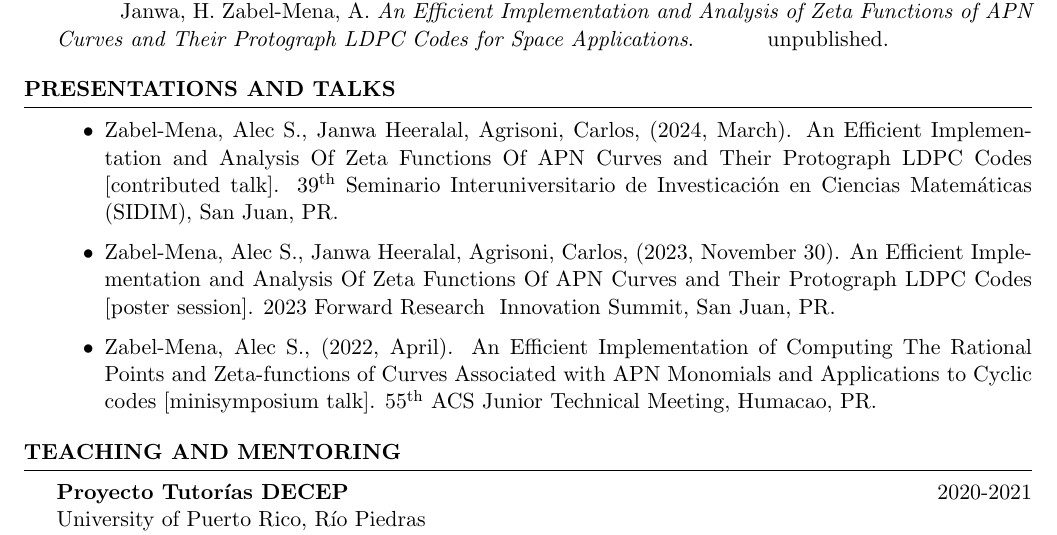
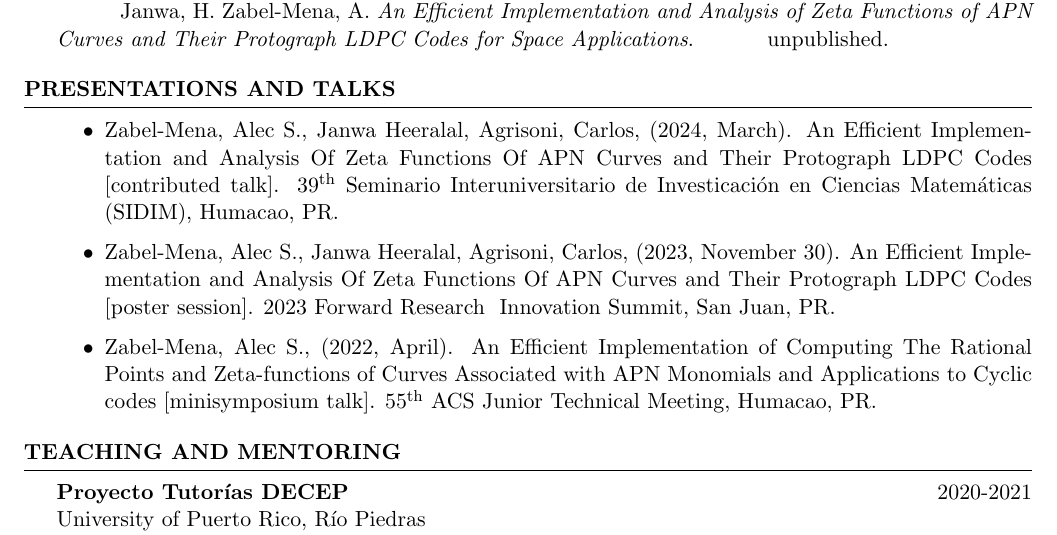
Before and after one commit to azabelmena/curriculum_vitae, a LaTeX CV (alec_zabel_mena.tex): part of page 2 of 3, cut so that both start at the same text. Compiled offline with pdfLaTeX.

Commit message:
Fixed typo that said the SIDIM was held in San Juan, It was held in Humacao.

```diff
--- a/alec_zabel_mena.tex
+++ b/alec_zabel_mena.tex
@@ -182,7 +182,7 @@ and Their Protograph LDPC Codes for Space Applications}.
           March). An Efficient Implementation and Analysis Of Zeta Functions Of
           APN Curves and Their Protograph LDPC Codes [contributed talk].
           39\textsuperscript{th} Seminario Interuniversitario de Investicaci\'on en
-          Ciencias Matem\'aticas (SIDIM), San Juan, PR.
+          Ciencias Matem\'aticas (SIDIM), Humacao, PR.
 
         \item Zabel-Mena, Alec S., Janwa Heeralal, Agrisoni, Carlos, (2023,
           November 30). An Efficient Implementation and Analysis Of Zeta Functions
```
